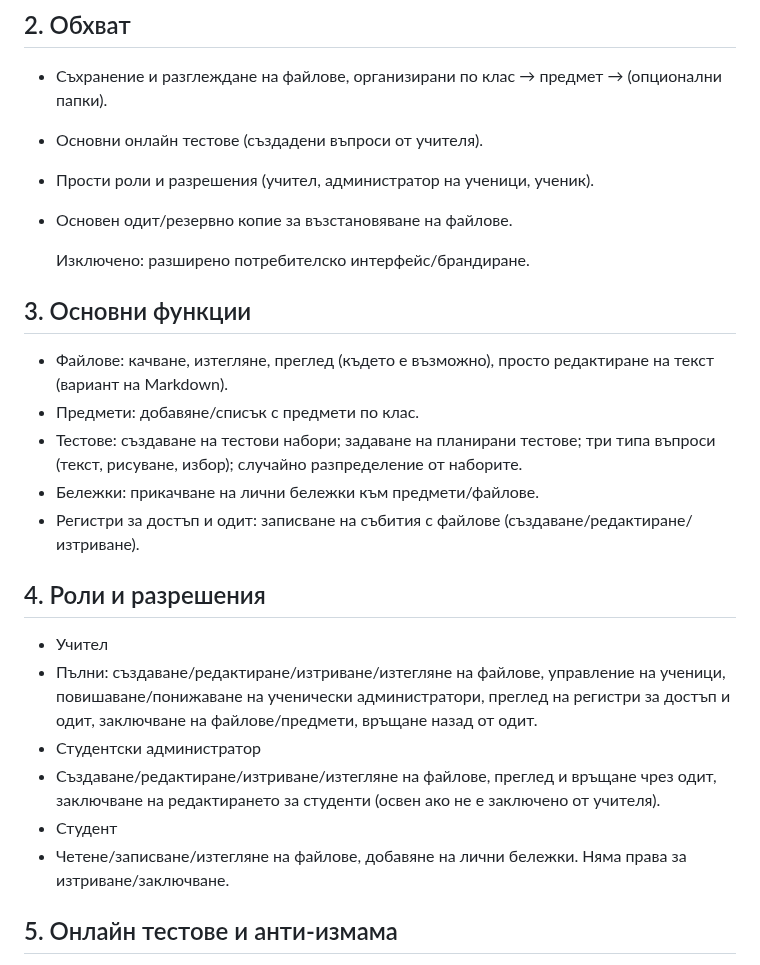
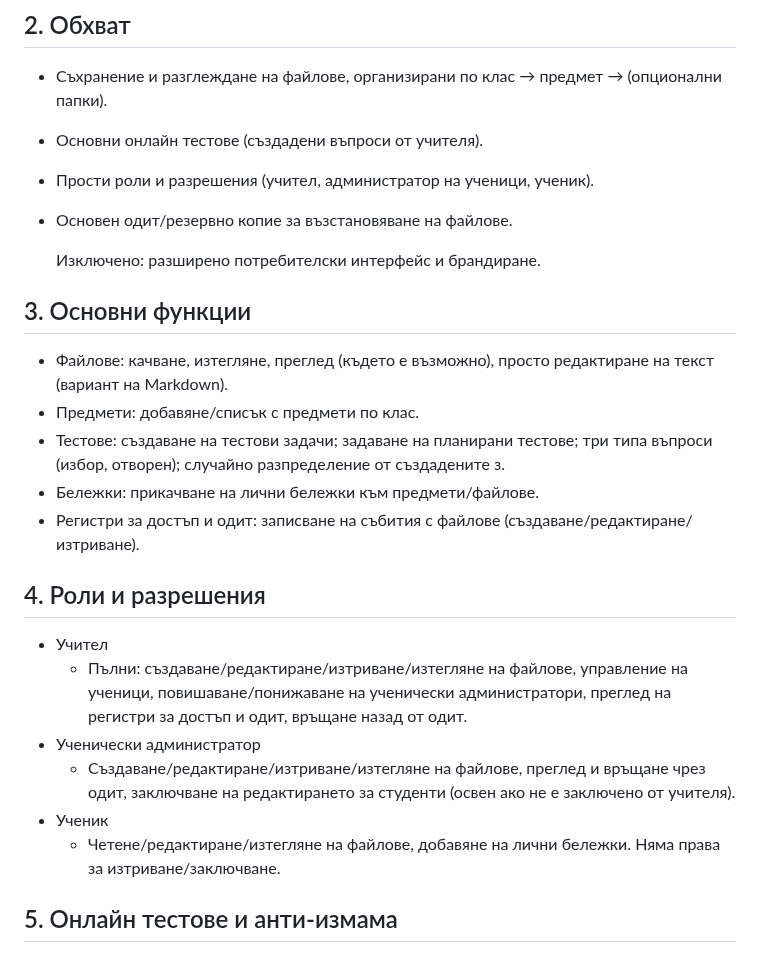
Before and after one commit to Mitko-1326/EduArhiv, a Markdown page: MVP.md, the part around the change. GitHub-like rendering.

```diff
--- a/MVP.md
+++ b/MVP.md
@@ -11,24 +11,24 @@
 - Прости роли и разрешения (учител, администратор на ученици, ученик).
 - Основен одит/резервно копие за възстановяване на файлове.
 
-    Изключено: разширено потребителско интерфейс/брандиране.
+    Изключено: разширено потребителски интерфейс и брандиране.
 
 ## 3. Основни функции
 
 - Файлове: качване, изтегляне, преглед (където е възможно), просто редактиране на текст (вариант на Markdown).
 - Предмети: добавяне/списък с предмети по клас.
-- Тестове: създаване на тестови набори; задаване на планирани тестове; три типа въпроси (текст, рисуване, избор); случайно разпределение от наборите.
+- Тестове: създаване на тестови задачи; задаване на планирани тестове; три типа въпроси (избор, отворен); случайно разпределение от създадените з.
 - Бележки: прикачване на лични бележки към предмети/файлове.
 - Регистри за достъп и одит: записване на събития с файлове (създаване/редактиране/изтриване).
 
 ## 4. Роли и разрешения
 
 - Учител
-- Пълни: създаване/редактиране/изтриване/изтегляне на файлове, управление на ученици, повишаване/понижаване на ученически администратори, преглед на регистри за достъп и одит, заключване на файлове/предмети, връщане назад от одит.
-- Студентски администратор
-- Създаване/редактиране/изтриване/изтегляне на файлове, преглед и връщане чрез одит, заключване на редактирането за студенти (освен ако не е заключено от учителя).
-- Студент
-- Четене/записване/изтегляне на файлове, добавяне на лични бележки. Няма права за изтриване/заключване.
+    - Пълни: създаване/редактиране/изтриване/изтегляне на файлове, управление на ученици, повишаване/понижаване на ученически администратори, преглед на регистри за достъп и одит, връщане назад от одит.
+- Ученически администратор
+    - Създаване/редактиране/изтриване/изтегляне на файлове, преглед и връщане чрез одит, заключване на редактирането за студенти (освен ако не е заключено от учителя).
+- Ученик
+    - Четене/редактиране/изтегляне на файлове, добавяне на лични бележки. Няма права за изтриване/заключване.
 
 ## 5. Онлайн тестове и анти-измама
 
```
